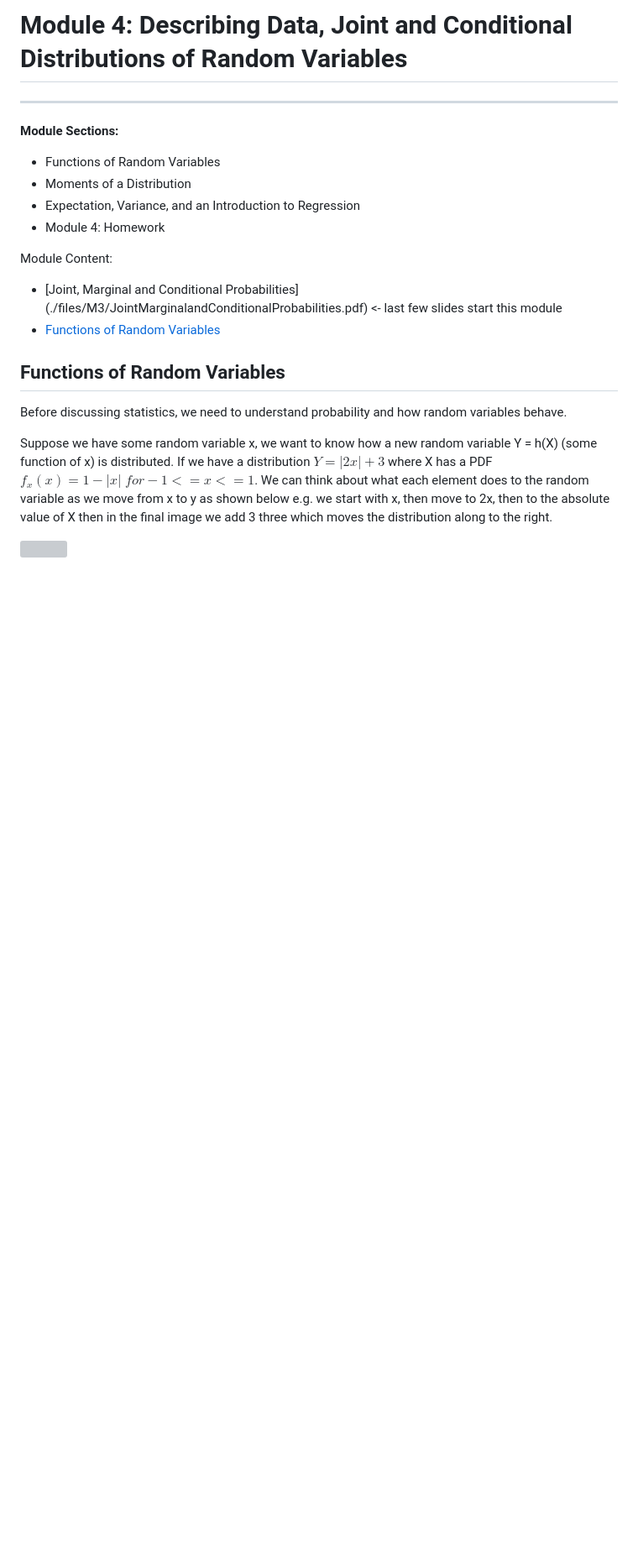
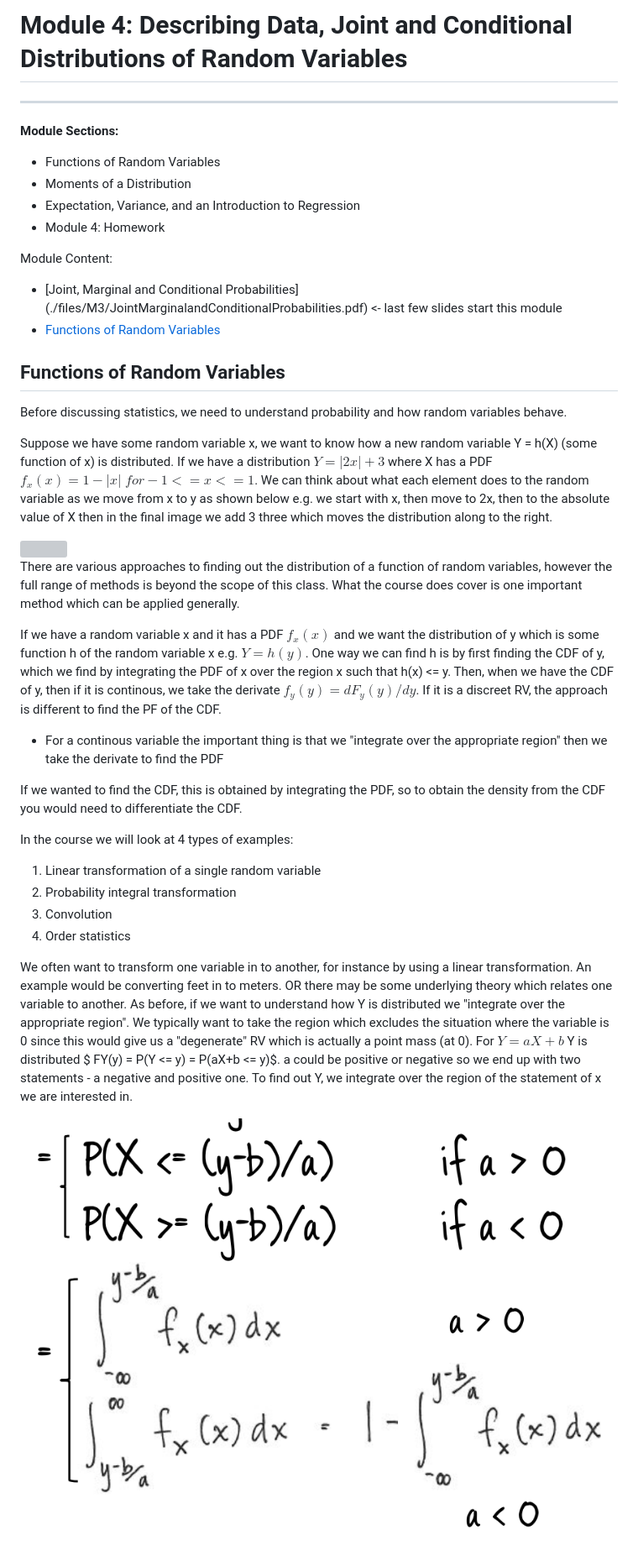
Before and after one commit to James-SR/MITx-14.310x, a Markdown page: docs/Module4.md, the part around the change. Shown: that part at 84% size. Drawn GitHub-style; pictures changed too: docs/images/linearRV.png (added); blank space fills up the shorter version; grey boxes are pictures that could not be loaded.

Commit message:
More on Module 4 including Linear Transform

```diff
--- a/docs/Module4.md
+++ b/docs/Module4.md
@@ -22,3 +22,23 @@ Before discussing statistics, we need to understand probability and how random v
 Suppose we have some random variable x, we want to know how a new random variable Y = h(X) (some function of x) is distributed.  If we have a distribution $Y = |2x| + 3$ where X has a PDF $f_x(x) = 1 - |x| \; for -1 <= x <= 1$. We can think about what each element does to the random variable as we move from x to y as shown below e.g. we start with x, then move to 2x, then to the absolute value of X then in the final image we add 3 three which moves the distribution along to the right.
 
 <img src="images/RVFunction.png" width="100%" />
+
+There are various approaches to finding out the distribution of a function of random variables, however the full range of methods is beyond the scope of this class.  What the course does cover is one important method which can be applied generally.
+
+If we have a random variable x and it has a PDF $f_x(x)$ and we want the distribution of y which is some function h of the random variable x e.g. $Y = h(y)$.
+One way we can find h is by first finding the CDF of y, which we find by integrating the PDF of x over the region x such that h(x) <= y.  Then, when we have the CDF of y, then if it is continous, we take the derivate $f_y(y) = dF_y(y) / dy$.  If it is a discreet RV, the approach is different to find the PF of the CDF.
+
+* For a continous variable the important thing is that we "integrate over the appropriate region" then we take the derivate to find the PDF
+
+If we wanted to find the CDF, this is obtained by integrating the PDF, so to obtain the density from the CDF you would need to differentiate the CDF.
+
+In the course we will look at 4 types of examples:
+
+1. Linear transformation of a single random variable
+2. Probability integral transformation
+3. Convolution
+4. Order statistics
+
+We often want to transform one variable in to another, for instance by using a linear transformation.  An example would be converting feet in to meters.  OR there may be some underlying theory which relates one variable to another.  As before, if we want to understand how Y is distributed we "integrate over the appropriate region". We typically want to take the region which excludes the situation where the variable is 0 since this would give us a "degenerate" RV which is actually a point mass (at 0).  For $Y = aX + b$ Y is distributed $ FY(y) = P(Y <= y) = P(aX+b <= y)$.  a could be positive or negative so we end up with two statements - a negative and positive one.   To find out Y, we integrate over the region of the statement of x we are interested in.
+
+<img src="images/linearRV.png" width="100%" />
```
Also changed, not shown: images/linearRV.png (added), images/linearRVder.png (added), 3 other files.
